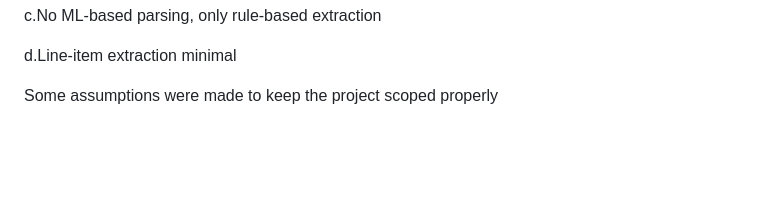
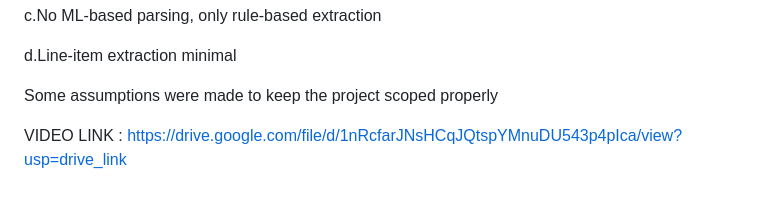
Before and after one commit to SHEEN2007/invoice-qc-service, a Markdown page: README.md, the part around the change. Rendered like a GitHub page; blank space fills up the shorter version.

```diff
--- a/README.md
+++ b/README.md
@@ -259,3 +259,7 @@ I kept the architectural decisions and rule design purely based on my own judgem
   d.Line-item extraction minimal
 
 Some assumptions were made to keep the project scoped properly
+
+
+VIDEO LINK :
+https://drive.google.com/file/d/1nRcfarJNsHCqJQtspYMnuDU543p4pIca/view?usp=drive_link
```
